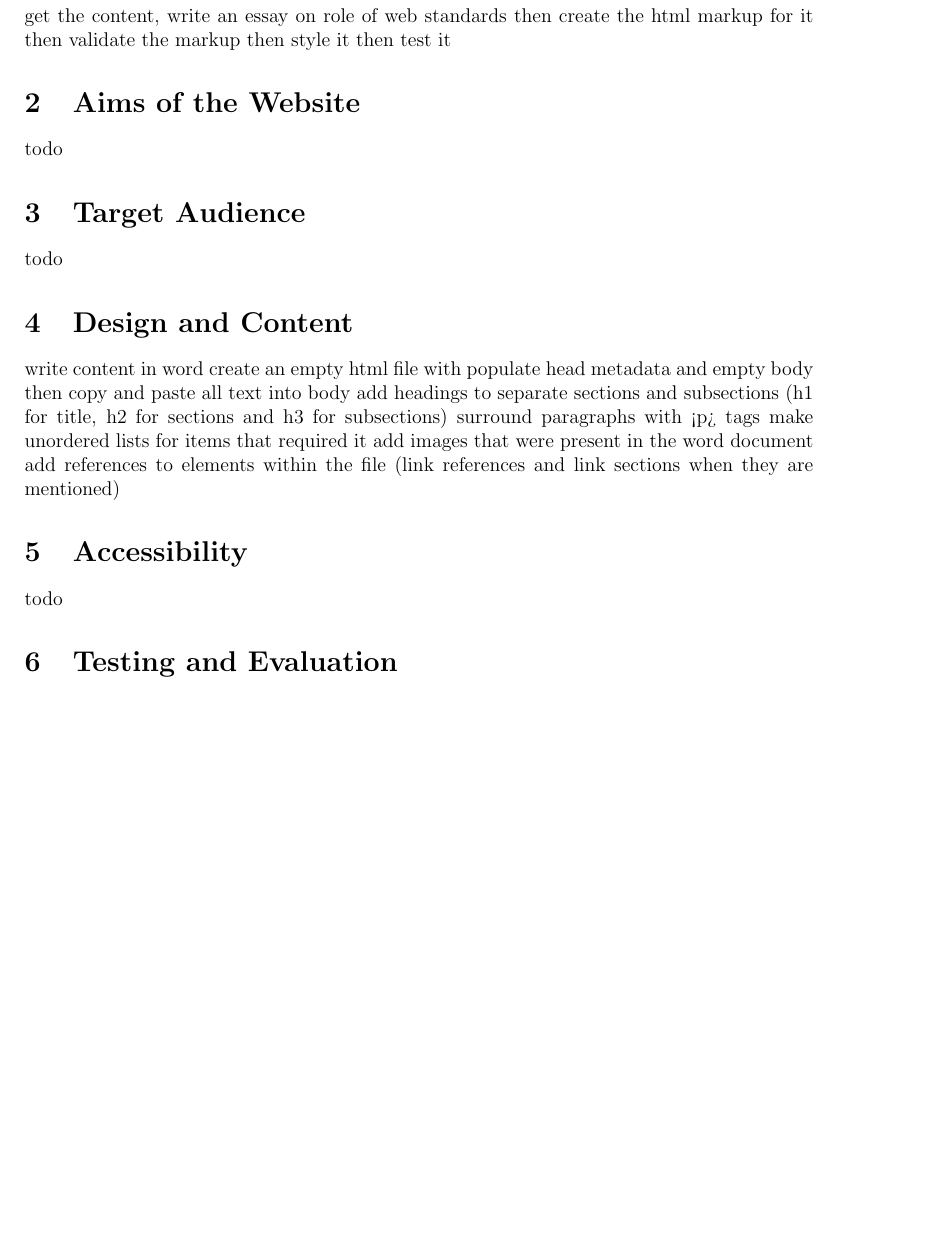
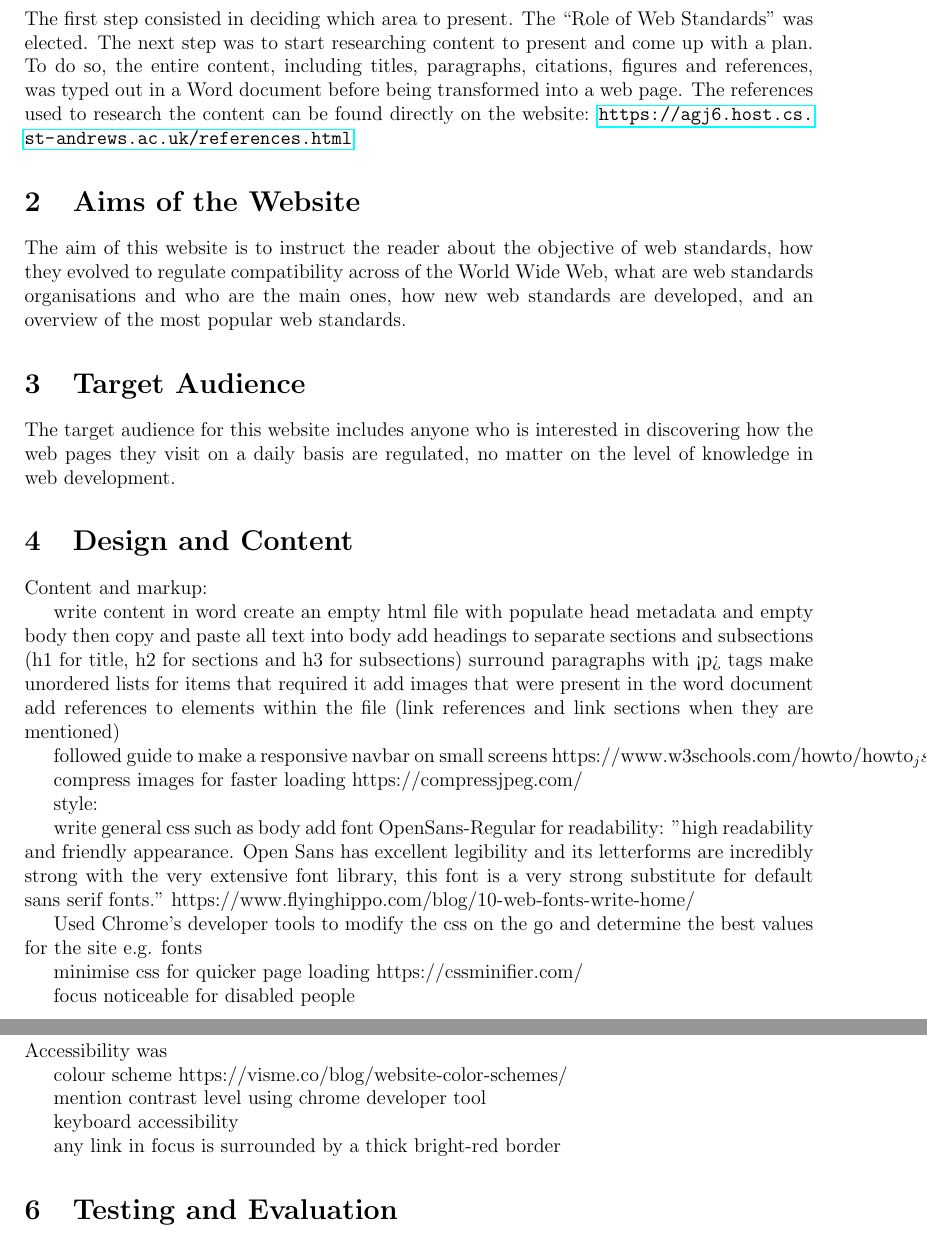
Before and after one commit to TYTEC/Introduction-to-Web-Standards-Website, a LaTeX document (report/main.tex): part of page 3 of 9 before the commit and two parts of pages 3 and 4 of 10 after it, the two joined at a grey line, cut at the place of the change, the shorter picture padded with empty space. Compiled offline with pdfLaTeX.

Commit message:
Updates from Overleaf

```diff
--- a/report/main.tex
+++ b/report/main.tex
@@ -47,26 +47,21 @@
 \tableofcontents
 \newpage
 
-
-% --------------------------------------- 1 - INTRODUCTION ------------------------------------------
-
 \section{Prior Planning and Research}
 
-get the content, write an essay on role of web standards
-then create the html markup for it
-then validate the markup
-then style it
-then test it
+The first step consisted in deciding which area to present. The ``Role of Web Standards'' was elected. The next step was to start researching content to present and come up with a plan. To do so, the entire content, including titles, paragraphs, citations, figures and references, was typed out in a Word document before being transformed into a web page. The references used to research the content can be found directly on the website: \url{https://agj6.host.cs.st-andrews.ac.uk/references.html}
 
 \section{Aims of the Website}
 
-todo
+The aim of this website is to instruct the reader about the objective of web standards, how they evolved to regulate compatibility across of the World Wide Web, what are web standards organisations and who are the main ones, how new web standards are developed, and an overview of the most popular web standards.
 
 \section{Target Audience}
 
-todo
+The target audience for this website includes anyone who is interested in discovering how the web pages they visit on a daily basis are regulated, no matter on the level of knowledge in web development.
 
 \section{Design and Content}
+
+Content and markup:
 
 write content in word
 create an empty html file with populate head metadata and empty body
@@ -77,10 +72,34 @@ make unordered lists for items that required it
 add images that were present in the word document
 add references to elements within the file (link references and link sections when they are mentioned)
 
+followed guide to make a responsive navbar on small screens https://www.w3schools.com/howto/howto_js_topnav_responsive.asp
+
+compress images for faster loading https://compressjpeg.com/
+
+
+style:
+
+write general css such as body
+add font OpenSans-Regular for readability: "high readability and friendly appearance. Open Sans has excellent legibility and its letterforms are incredibly strong with the very extensive font library, this font is a very strong substitute for default sans serif fonts." https://www.flyinghippo.com/blog/10-web-fonts-write-home/
+
+Used Chrome's developer tools to modify the css on the go and determine the best values for the site e.g. fonts
+
+
+minimise css for quicker page loading https://cssminifier.com/
+
+focus noticeable for disabled people
 
 \section{Accessibility}
 
-todo
+Accessibility was
+
+colour scheme https://visme.co/blog/website-color-schemes/
+
+mention contrast level using chrome developer tool
+
+keyboard accessibility
+
+any link in focus is surrounded by a thick bright-red border
 
 \section{Testing and Evaluation}
 
```
